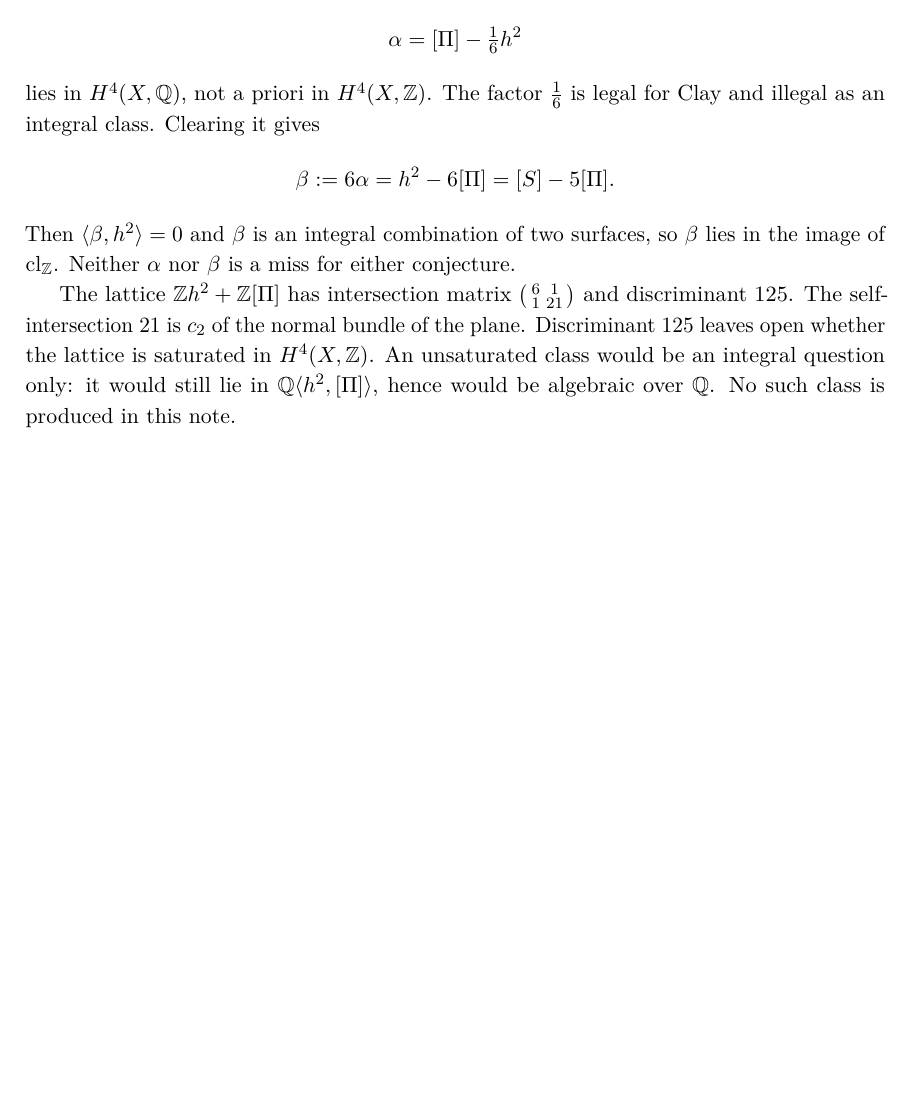
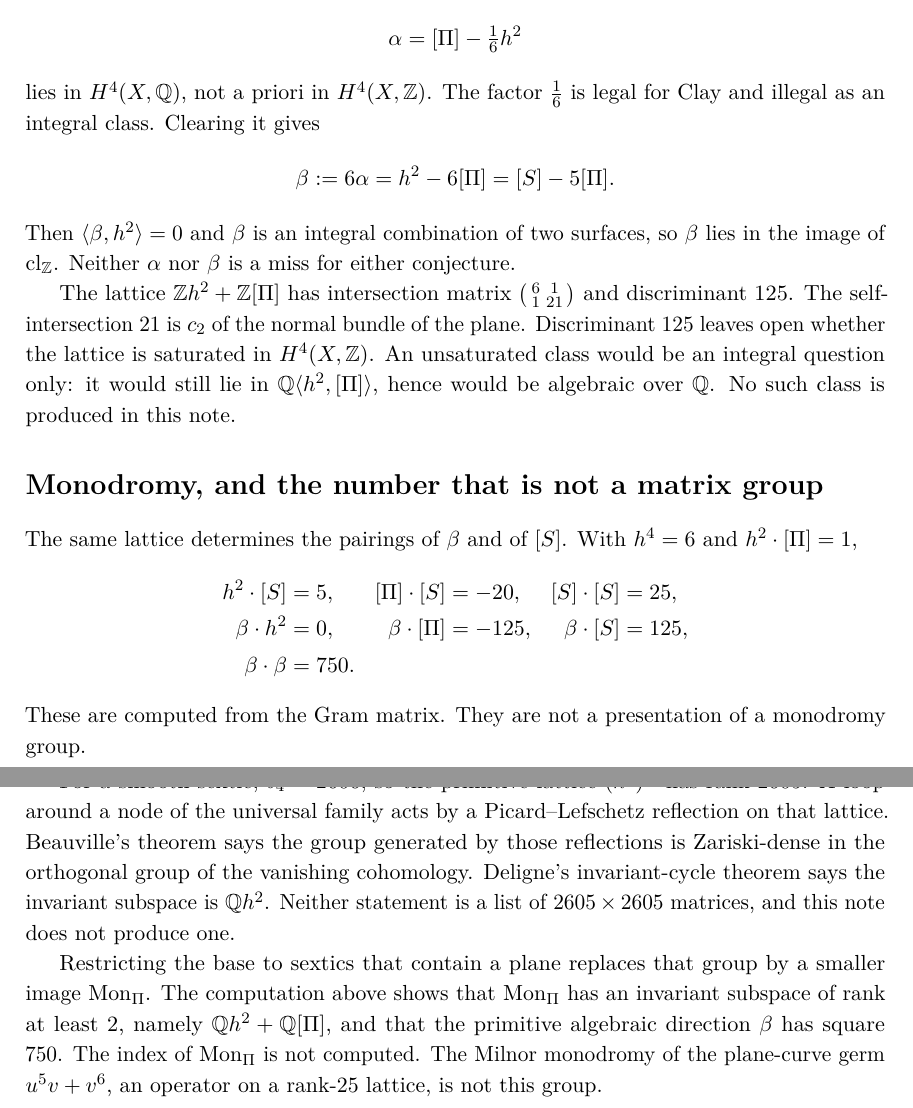
Before and after one commit to BenFrohman/HODGE, a LaTeX document (papers/frohman-hodge-source-note.tex): part of page 4 of 4 before the commit and two parts of pages 4 and 5 of 5 after it, the two joined at a grey line, cut so that both start at the same text, the shorter picture padded with empty space. Compiled offline with pdfLaTeX.

Commit message:
Add the computed pairings of beta and the rank of the primitive lattice.
No matrix model of the monodromy group is claimed. Author: Benjamin Stanley Frohman. Copyright 2026. Apache-2.0.

```diff
--- a/papers/frohman-hodge-source-note.tex
+++ b/papers/frohman-hodge-source-note.tex
@@ -19,7 +19,7 @@
 \title{\textbf{The Cycle Class of a Subvariety\\[0.25em]
 and the Reverse Arrow of the Hodge Conjecture}}
 \author{Benjamin Stanley Frohman}
-\date{20 September 2026. Integral correction: 28 September 2026.}
+\date{20 September 2026. Integral correction: 28 September 2026.\\ Monodromy note: 28 September 2026.}
 
 \begin{document}
 \maketitle
@@ -155,4 +155,24 @@ Then \(\langle\beta,h^2\rangle=0\) and \(\beta\) is an integral combination of t
 
 The lattice \(\Z h^2+\Z[\Pi]\) has intersection matrix \(\bigl(\begin{smallmatrix}6&1\\1&21\end{smallmatrix}\bigr)\) and discriminant \(125\). The self-intersection \(21\) is \(c_2\) of the normal bundle of the plane. Discriminant \(125\) leaves open whether the lattice is saturated in \(H^4(X,\Z)\). An unsaturated class would be an integral question only: it would still lie in \(\Q\langle h^2,[\Pi]\rangle\), hence would be algebraic over \(\Q\). No such class is produced in this note.
 
+\section*{Monodromy, and the number that is not a matrix group}
+
+The same lattice determines the pairings of \(\beta\) and of \([S]\). With \(h^4=6\) and \(h^2\cdot[\Pi]=1\),
+\[
+\begin{aligned}
+h^2\cdot[S]&=5,&
+[\Pi]\cdot[S]&=-20,&
+[S]\cdot[S]&=25,\\
+\beta\cdot h^2&=0,&
+\beta\cdot[\Pi]&=-125,&
+\beta\cdot[S]&=125,\\
+\beta\cdot\beta&=750.&&
+\end{aligned}
+\]
+These are computed from the Gram matrix. They are not a presentation of a monodromy group.
+
+For a smooth sextic, \(b_4=2606\), so the primitive lattice \((h^2)^\perp\) has rank \(2605\). A loop around a node of the universal family acts by a Picard--Lefschetz reflection on that lattice. Beauville's theorem says the group generated by those reflections is Zariski-dense in the orthogonal group of the vanishing cohomology. Deligne's invariant-cycle theorem says the invariant subspace is \(\Q h^2\). Neither statement is a list of \(2605\times 2605\) matrices, and this note does not produce one.
+
+Restricting the base to sextics that contain a plane replaces that group by a smaller image \(\mathrm{Mon}_\Pi\). The computation above shows that \(\mathrm{Mon}_\Pi\) has an invariant subspace of rank at least \(2\), namely \(\Q h^2+\Q[\Pi]\), and that the primitive algebraic direction \(\beta\) has square \(750\). The index of \(\mathrm{Mon}_\Pi\) is not computed. The Milnor monodromy of the plane-curve germ \(u^5v+v^6\), an operator on a rank-\(25\) lattice, is not this group.
+
 \end{document}
```
